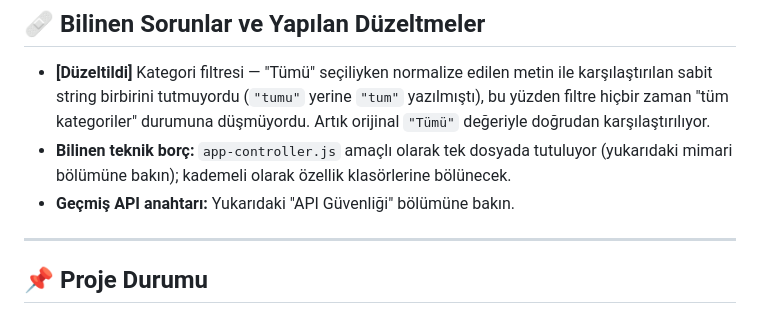
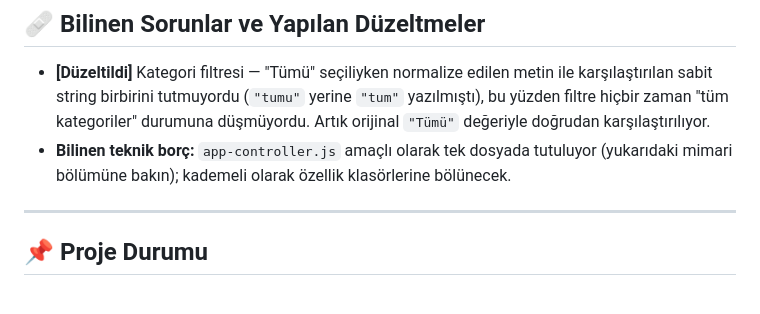
Before and after one commit to kaanyaras0-afk/KYHaber, a Markdown page: README.md, the part around one of its changes. Rendered like a GitHub page.

```diff
--- a/README.md
+++ b/README.md
@@ -252,7 +253,6 @@ saklanmaktadır. Örneğin:
 - **Bilinen teknik borç:** `app-controller.js` amaçlı olarak tek dosyada
   tutuluyor (yukarıdaki mimari bölümüne bakın); kademeli olarak özellik
   klasörlerine bölünecek.
-- **Geçmiş API anahtarı:** Yukarıdaki "API Güvenliği" bölümüne bakın.
 
 ---
 
```
Also changed, not shown: other parts of README.md (+1 -0 lines).
